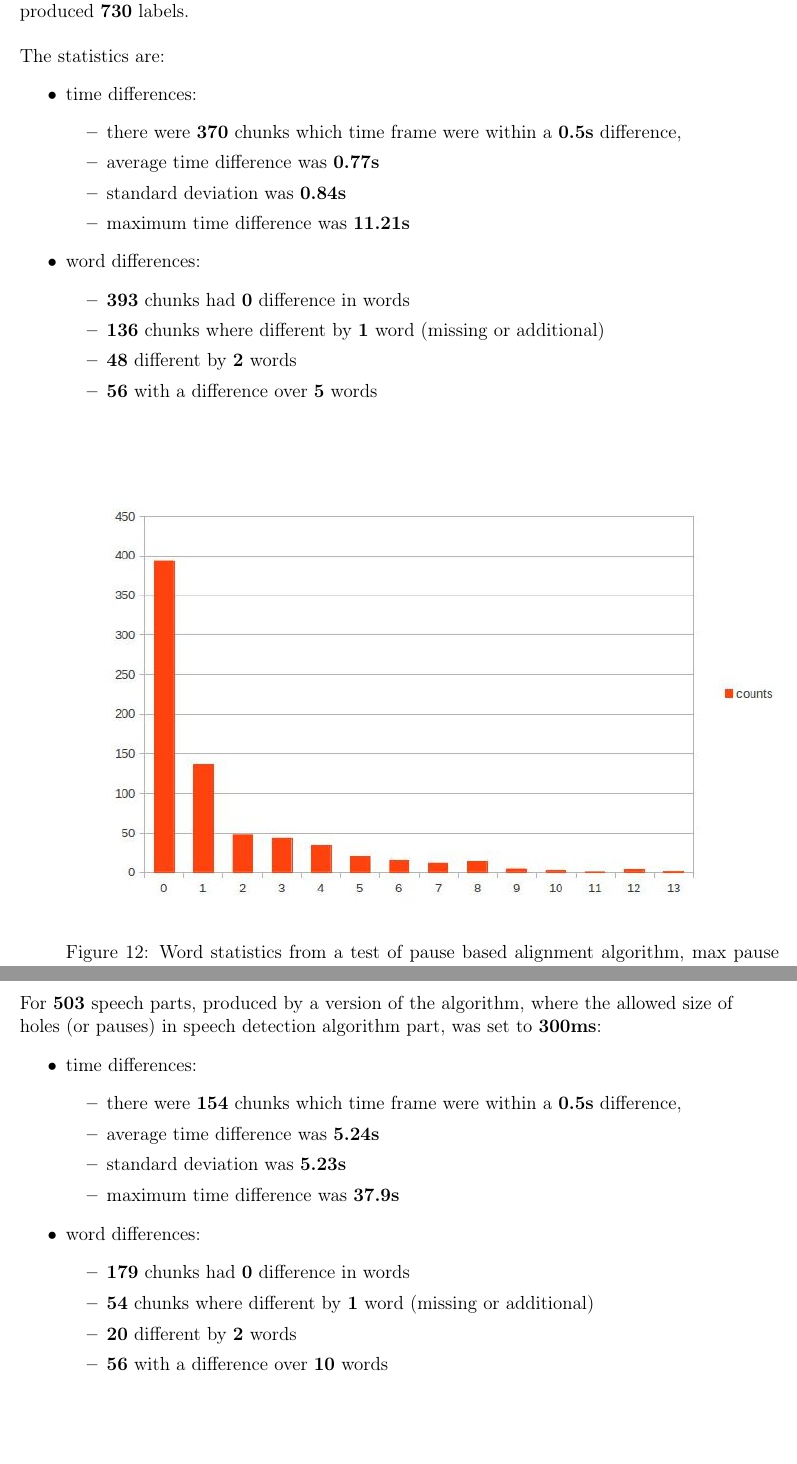
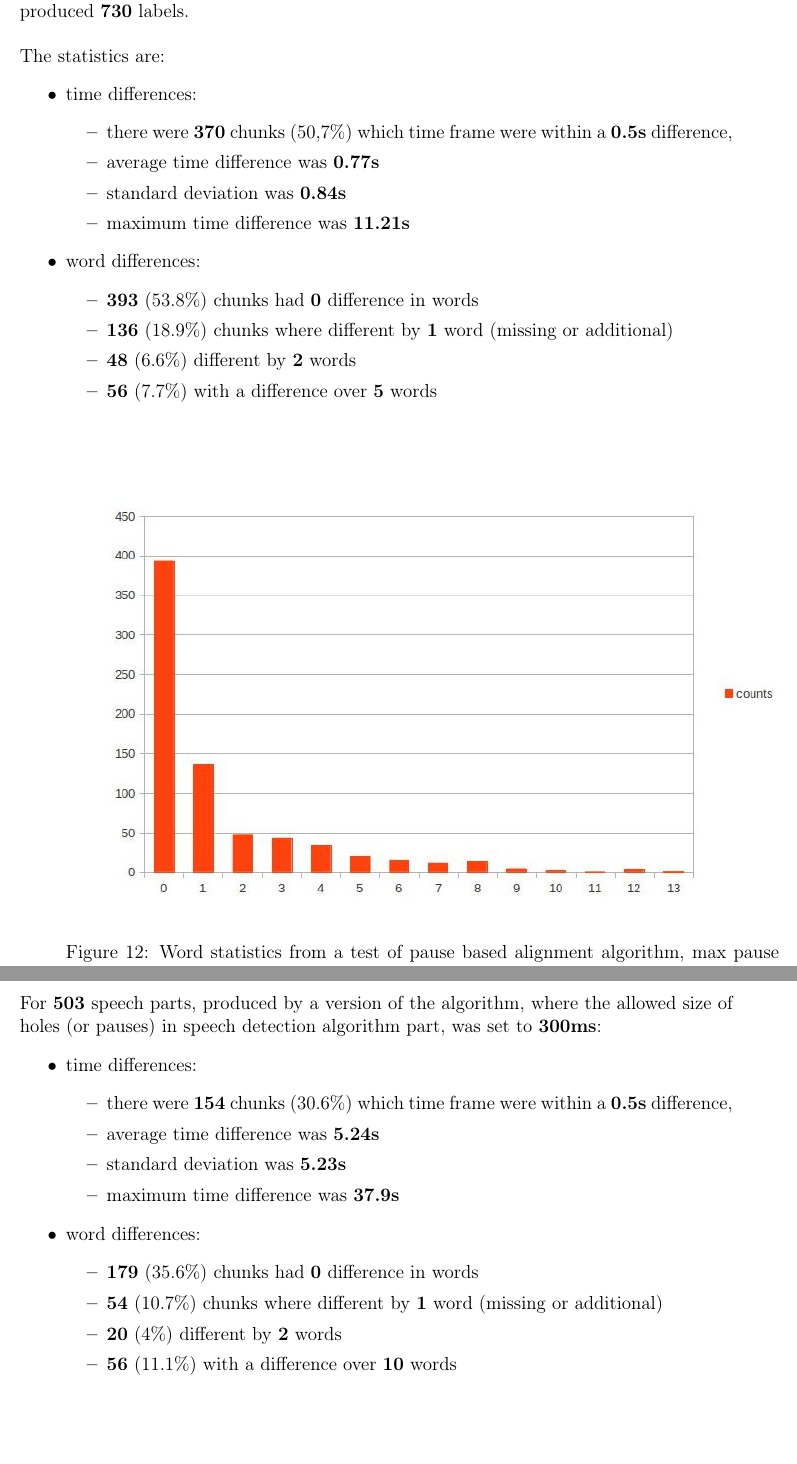
Before and after one commit to Heappl/speechtextmatcher, a LaTeX thesis (theory/thesis.tex): two parts of pages 32 and 33 of 81, joined at a grey line, cut so that both start at the same text. Compiled offline with pdfLaTeX.

Commit message:
some corrections

```diff
--- a/theory/thesis.tex
+++ b/theory/thesis.tex
@@ -767,17 +767,17 @@ The statistics are:
 \begin{itemize}
     \item time differences:
     \begin{itemize}
-        \item there were \textbf{370} chunks which time frame were within a \textbf{0.5s} difference,
+        \item there were \textbf{370} chunks (50,7\%) which time frame were within a \textbf{0.5s} difference,
         \item average time difference was \textbf{0.77s}
         \item standard deviation was \textbf{0.84s}
         \item maximum time difference was \textbf{11.21s}
     \end{itemize}
     \item word differences:
     \begin{itemize}
-        \item \textbf{393} chunks had \textbf{0} difference in words
-        \item \textbf{136} chunks where different by \textbf{1} word (missing or additional)
-        \item \textbf{48} different by \textbf{2} words
-        \item \textbf{56} with a difference over \textbf{5} words
+        \item \textbf{393} (53.8\%) chunks had \textbf{0} difference in words
+        \item \textbf{136} (18.9\%) chunks where different by \textbf{1} word (missing or additional)
+        \item \textbf{48} (6.6\%) different by \textbf{2} words
+        \item \textbf{56} (7.7\%) with a difference over \textbf{5} words
     \end{itemize}
     \begin{center}
         \includegraphics[scale=0.6]{length_based_results_better.jpg}
@@ -791,17 +791,17 @@ was set to \textbf{300ms}:
 \begin{itemize}
     \item time differences:
     \begin{itemize}
-        \item there were \textbf{154} chunks which time frame were within a \textbf{0.5s} difference,
+        \item there were \textbf{154} chunks (30.6\%) which time frame were within a \textbf{0.5s} difference,
         \item average time difference was \textbf{5.24s}
         \item standard deviation was \textbf{5.23s}
         \item maximum time difference was \textbf{37.9s}
     \end{itemize}
     \item word differences:
     \begin{itemize}
-        \item \textbf{179} chunks had \textbf{0} difference in words
-        \item \textbf{54} chunks where different by \textbf{1} word (missing or additional)
-        \item \textbf{20} different by \textbf{2} words
-        \item \textbf{56} with a difference over \textbf{10} words
+        \item \textbf{179} (35.6\%) chunks had \textbf{0} difference in words
+        \item \textbf{54} (10.7\%) chunks where different by \textbf{1} word (missing or additional)
+        \item \textbf{20} (4\%) different by \textbf{2} words
+        \item \textbf{56} (11.1\%) with a difference over \textbf{10} words
     \end{itemize}
     \begin{center}
         \includegraphics[scale=0.6]{length_based_results_worse.jpg}
```
Also changed, not shown: theory/thesis.pdf, theory/thesis.tex (16 more changed lines).
